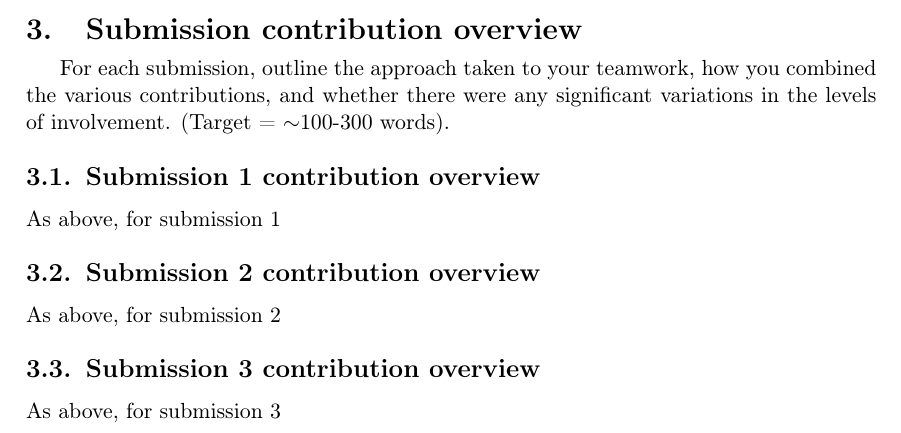
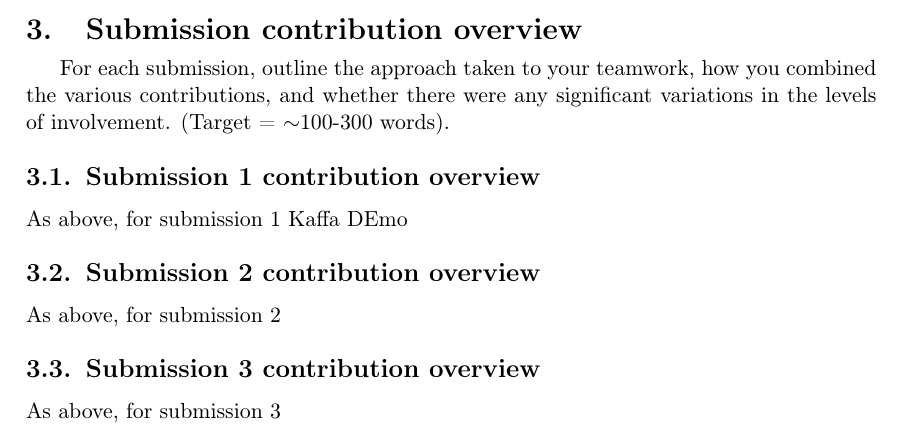
Before and after one commit to KaltsitFan/INFO1111_GROUP, a LaTeX document (INFO1111_SKILLS/main.tex): part of page 10 of 11, cut so that both start at the same text. Compiled offline with pdfLaTeX.

Commit message:
Demo Kaffa:

```diff
--- a/INFO1111_SKILLS/main.tex
+++ b/INFO1111_SKILLS/main.tex
@@ -371,7 +371,7 @@ For each submission, outline the approach taken to your teamwork, how you combin
 
 \subsection{Submission 1 contribution overview}
 
-As above, for submission 1
+As above, for submission 1 Kaffa DEmo
 
 \subsection{Submission 2 contribution overview}
 
```
Also changed, not shown: INFO1111_SKILLS/main.pdf, 1 other file.
